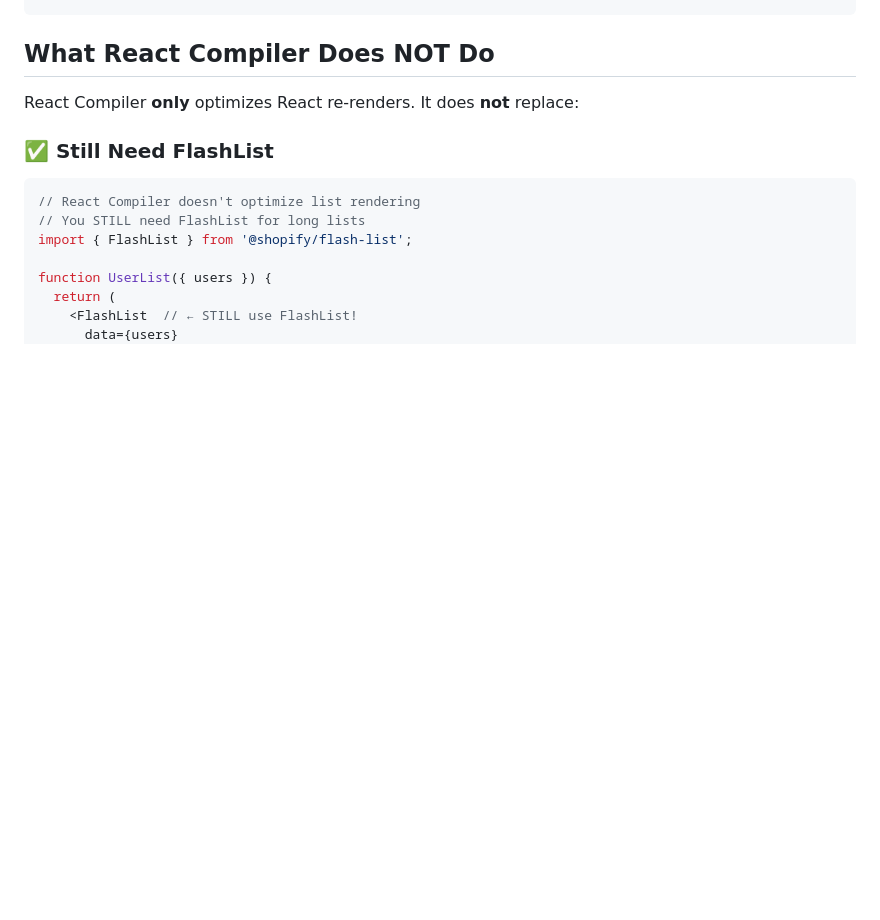
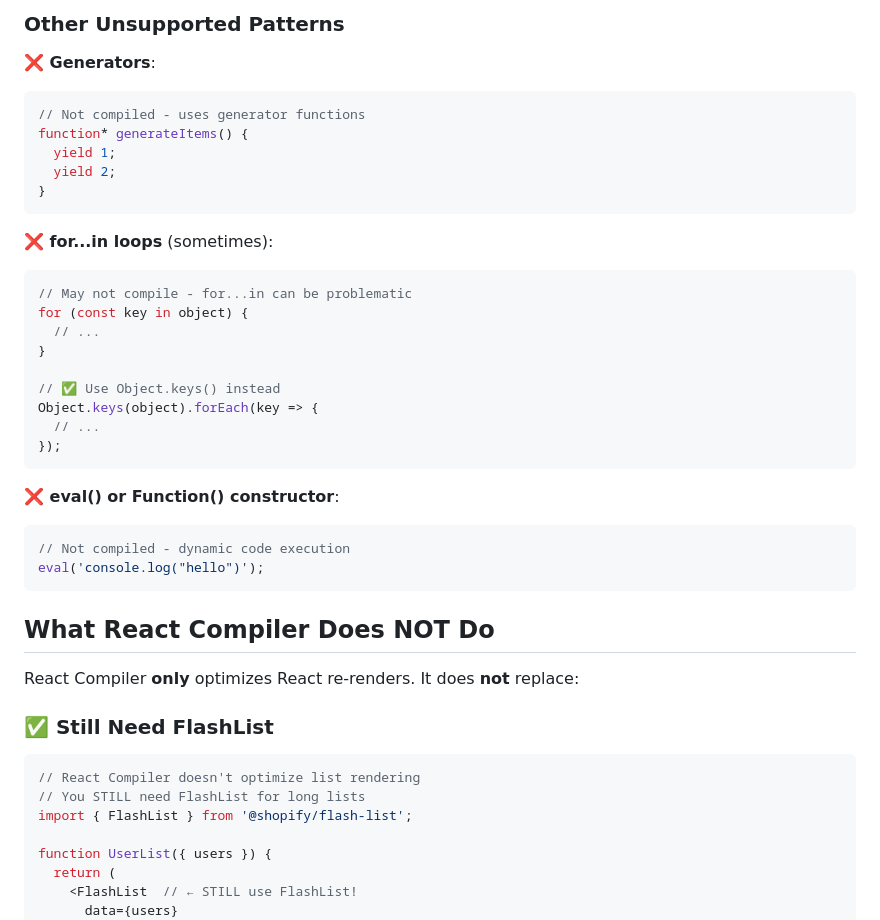
Before and after one commit to KevinLaRosa/expo-skills, a Markdown page: expo-performance-audit/references/react-compiler-guide.md, the part around one of its changes. Rendered like a GitHub page; blank space fills up the shorter version.

````diff
--- a/expo-performance-audit/references/react-compiler-guide.md
+++ b/expo-performance-audit/references/react-compiler-guide.md
@@ -267,3 +349,31 @@ plugins: [
+### Other Unsupported Patterns
+
+**❌ Generators**:
+```typescript
+// Not compiled - uses generator functions
+function* generateItems() {
+  yield 1;
+  yield 2;
+}
+```
+
+**❌ for...in loops** (sometimes):
+```typescript
+// May not compile - for...in can be problematic
+for (const key in object) {
+  // ...
+}
+
+// ✅ Use Object.keys() instead
+Object.keys(object).forEach(key => {
+  // ...
+});
+```
+
+**❌ eval() or Function() constructor**:
+```typescript
+// Not compiled - dynamic code execution
+eval('console.log("hello")');
 ```
 
 ## What React Compiler Does NOT Do
````
Also changed, not shown: other parts of expo-performance-audit/references/react-compiler-guide.md (+82 -0 lines), expo-performance-audit/SKILL.md (+38 -0 lines).
